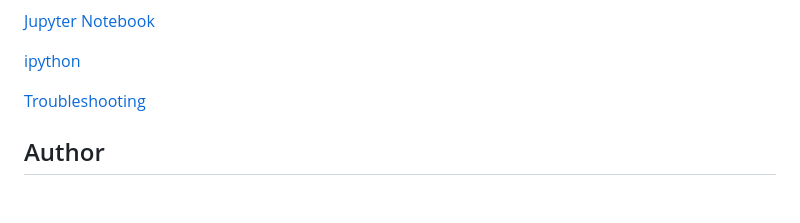
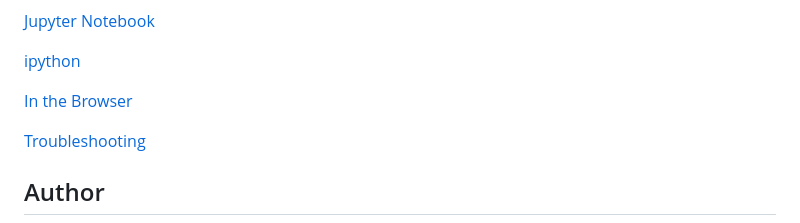
Before and after one commit to bterwijn/memory_graph, a Markdown page: README.md, the part around the change printed below. Drawn GitHub-style; blank space fills up the shorter version.

```diff
--- a/README.md
+++ b/README.md
@@ -94,6 +94,8 @@ mg.render(data) # renders to 'mg.render_filename' with default value: 'memory_gr
 [Jupyter Notebook](#jupyter-notebook)
 
 [ipython](#ipython)
+
+[In the Browser](#in-the-browser)
 
 [Troubleshooting](#troubleshooting)
 
```
Also changed, not shown: other parts of README.md (+1 -1 lines).
